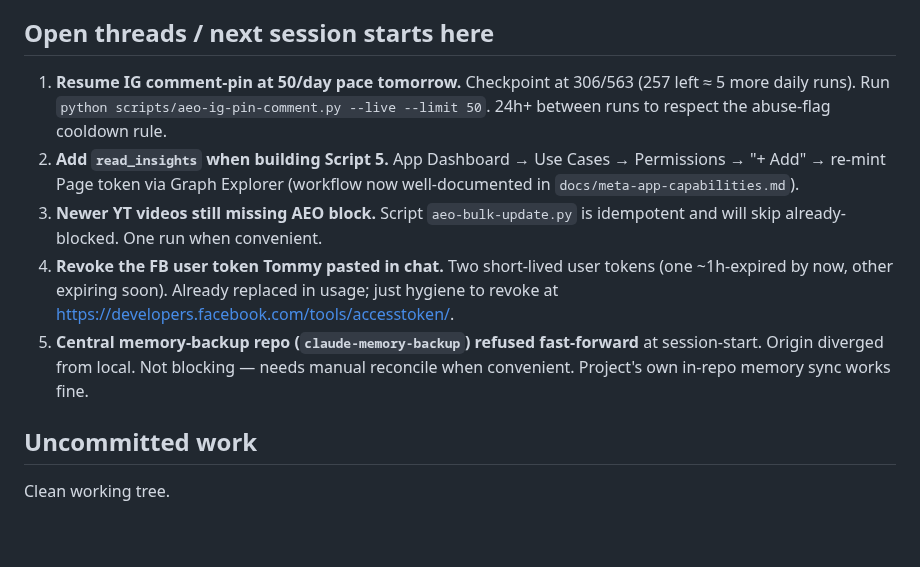
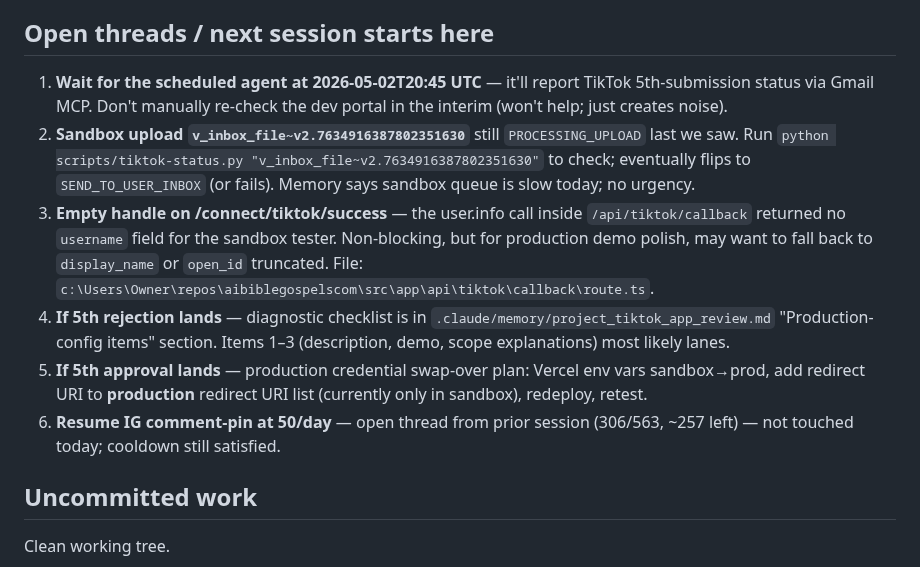
Before and after one commit to 12TribesofIsrael/youtubeoptermizer, a Markdown page: .claude/memory/LAST_SESSION.md, the part around one of its changes. GitHub-like rendering; blank space fills up the shorter version.

Commit message:
Memory: session-end auto-sync 2026-05-01 (TikTok 5th submit + multi-tenant pivot + 3 new memories)

```diff
--- a/.claude/memory/LAST_SESSION.md
+++ b/.claude/memory/LAST_SESSION.md
@@ -27,10 +37,11 @@ Tommy resumed the session, then asked to (1) keep grinding the IG comment-pin AE
 
 ## Open threads / next session starts here
-1. **Resume IG comment-pin at 50/day pace tomorrow.** Checkpoint at 306/563 (257 left ≈ 5 more daily runs). Run `python scripts/aeo-ig-pin-comment.py --live --limit 50`. 24h+ between runs to respect the abuse-flag cooldown rule.
-2. **Add `read_insights` when building Script 5.** App Dashboard → Use Cases → Permissions → "+ Add" → re-mint Page token via Graph Explorer (workflow now well-documented in `docs/meta-app-capabilities.md`).
-3. **Newer YT videos still missing AEO block.** Script `aeo-bulk-update.py` is idempotent and will skip already-blocked. One run when convenient.
-4. **Revoke the FB user token Tommy pasted in chat.** Two short-lived user tokens (one ~1h-expired by now, other expiring soon). Already replaced in usage; just hygiene to revoke at https://developers.facebook.com/tools/accesstoken/.
-5. **Central memory-backup repo (`claude-memory-backup`) refused fast-forward** at session-start. Origin diverged from local. Not blocking — needs manual reconcile when convenient. Project's own in-repo memory sync works fine.
+1. **Wait for the scheduled agent at 2026-05-02T20:45 UTC** — it'll report TikTok 5th-submission status via Gmail MCP. Don't manually re-check the dev portal in the interim (won't help; just creates noise).
+2. **Sandbox upload `v_inbox_file~v2.7634916387802351630`** still `PROCESSING_UPLOAD` last we saw. Run `python scripts/tiktok-status.py "v_inbox_file~v2.7634916387802351630"` to check; eventually flips to `SEND_TO_USER_INBOX` (or fails). Memory says sandbox queue is slow today; no urgency.
+3. **Empty handle on /connect/tiktok/success** — the user.info call inside `/api/tiktok/callback` returned no `username` field for the sandbox tester. Non-blocking, but for production demo polish, may want to fall back to `display_name` or `open_id` truncated. File: `c:\Users\Owner\repos\aibiblegospelscom\src\app\api\tiktok\callback\route.ts`.
+4. **If 5th rejection lands** — diagnostic checklist is in `.claude/memory/project_tiktok_app_review.md` "Production-config items" section. Items 1–3 (description, demo, scope explanations) most likely lanes.
+5. **If 5th approval lands** — production credential swap-over plan: Vercel env vars sandbox→prod, add redirect URI to **production** redirect URI list (currently only in sandbox), redeploy, retest.
+6. **Resume IG comment-pin at 50/day** — open thread from prior session (306/563, ~257 left) — not touched today; cooldown still satisfied.
 
 ## Uncommitted work
 Clean working tree.
```
Also changed, not shown: other parts of .claude/memory/LAST_SESSION.md (+26 -16 lines), .claude/memory/MEMORY.md (+1 -0 lines), .claude/memory/feedback_vercel_env_vars_no_retro.md (added, +14 -0 lines).
